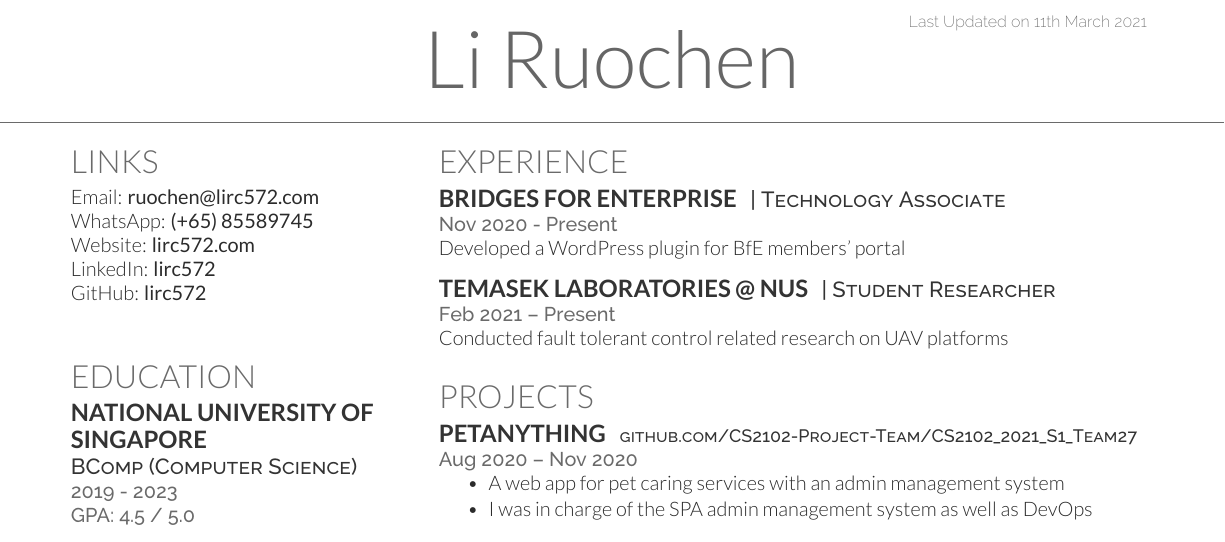
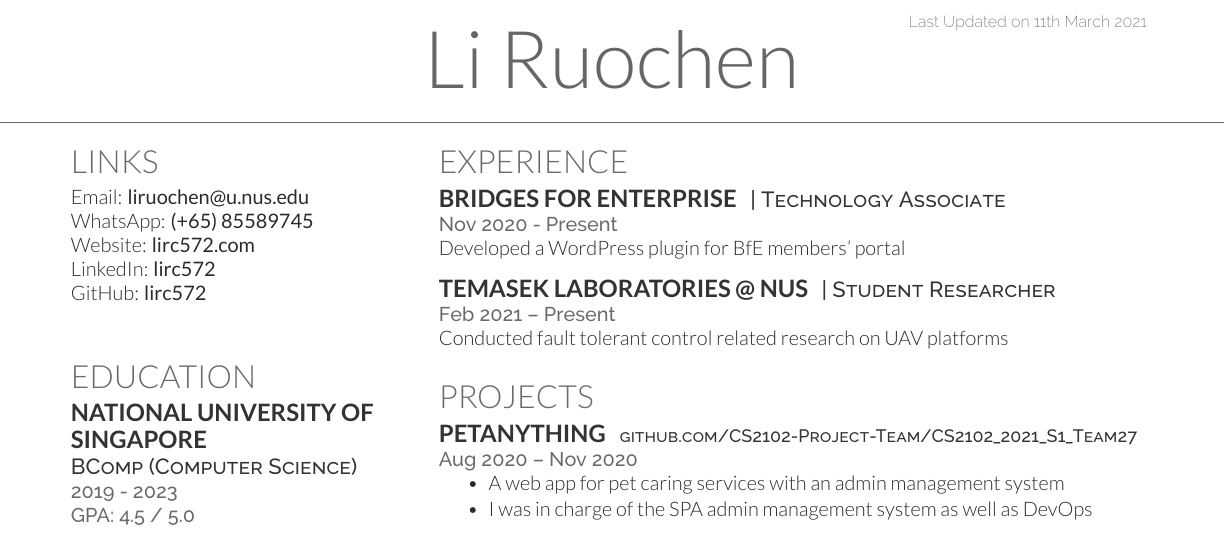
Before and after one commit to lirc572/resume, a LaTeX CV (resume.tex): part of the page, cut so that both start at the same text. Compiled offline with XeLaTeX.

Commit message:
update email

```diff
--- a/resume.tex
+++ b/resume.tex
@@ -55,7 +55,7 @@
 
 \section{Links}
 
-Email:  \href{mailto:ruochen@lirc572.com}{\bf ruochen@lirc572.com} \\
+Email:  \href{mailto:liruochen@u.nus.edu}{\bf liruochen@u.nus.edu} \\
 WhatsApp:  {\bf (+65) 85589745} \\
 Website:  \href{https://lirc572.com}{\bf lirc572.com} \\
 LinkedIn: \href{https://linkedin.com/in/lirc572}{\bf lirc572} \\
```
